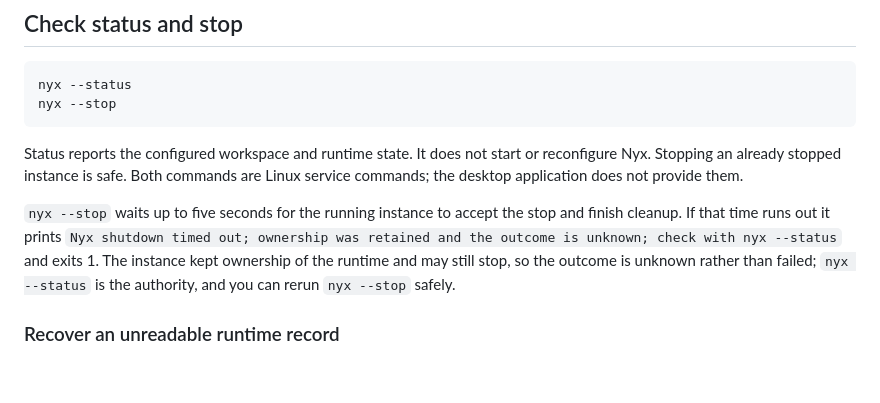
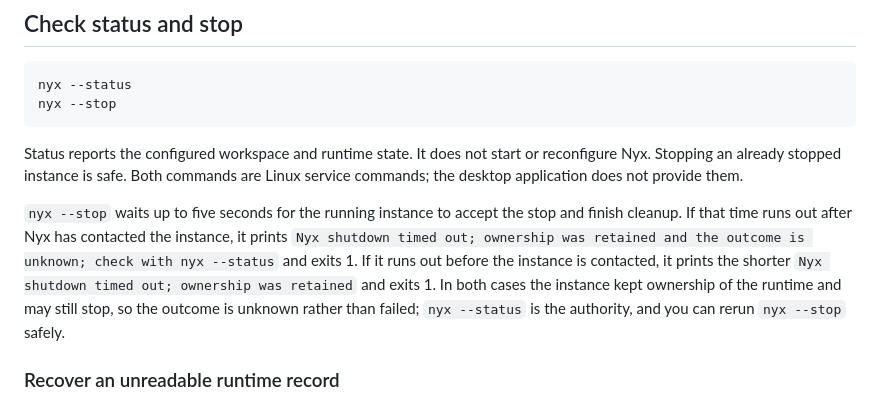
Before and after one commit to d10-analytics/Nyx, a Markdown page: docs/running-nyx.md, the part around the change. Rendered like a GitHub page; blank space fills up the shorter version.

Commit message:
State both stop timeout messages in the guide
Co-Authored-By: Claude Sonnet 5.5 <noreply@anthropic.com>

```diff
--- a/docs/running-nyx.md
+++ b/docs/running-nyx.md
@@ -71,11 +71,13 @@ Both commands are Linux service commands; the desktop application does not
 provide them.
 
 `nyx --stop` waits up to five seconds for the running instance to accept the stop
-and finish cleanup. If that time runs out it prints `Nyx shutdown timed out;
-ownership was retained and the outcome is unknown; check with nyx --status` and
-exits 1. The instance kept ownership of the runtime and may still stop, so the
-outcome is unknown rather than failed; `nyx --status` is the authority, and you
-can rerun `nyx --stop` safely.
+and finish cleanup. If that time runs out after Nyx has contacted the instance,
+it prints `Nyx shutdown timed out; ownership was retained and the outcome is
+unknown; check with nyx --status` and exits 1. If it runs out before the
+instance is contacted, it prints the shorter `Nyx shutdown timed out; ownership
+was retained` and exits 1. In both cases the instance kept ownership of the
+runtime and may still stop, so the outcome is unknown rather than failed;
+`nyx --status` is the authority, and you can rerun `nyx --stop` safely.
 
 ### Recover an unreadable runtime record
 
```
